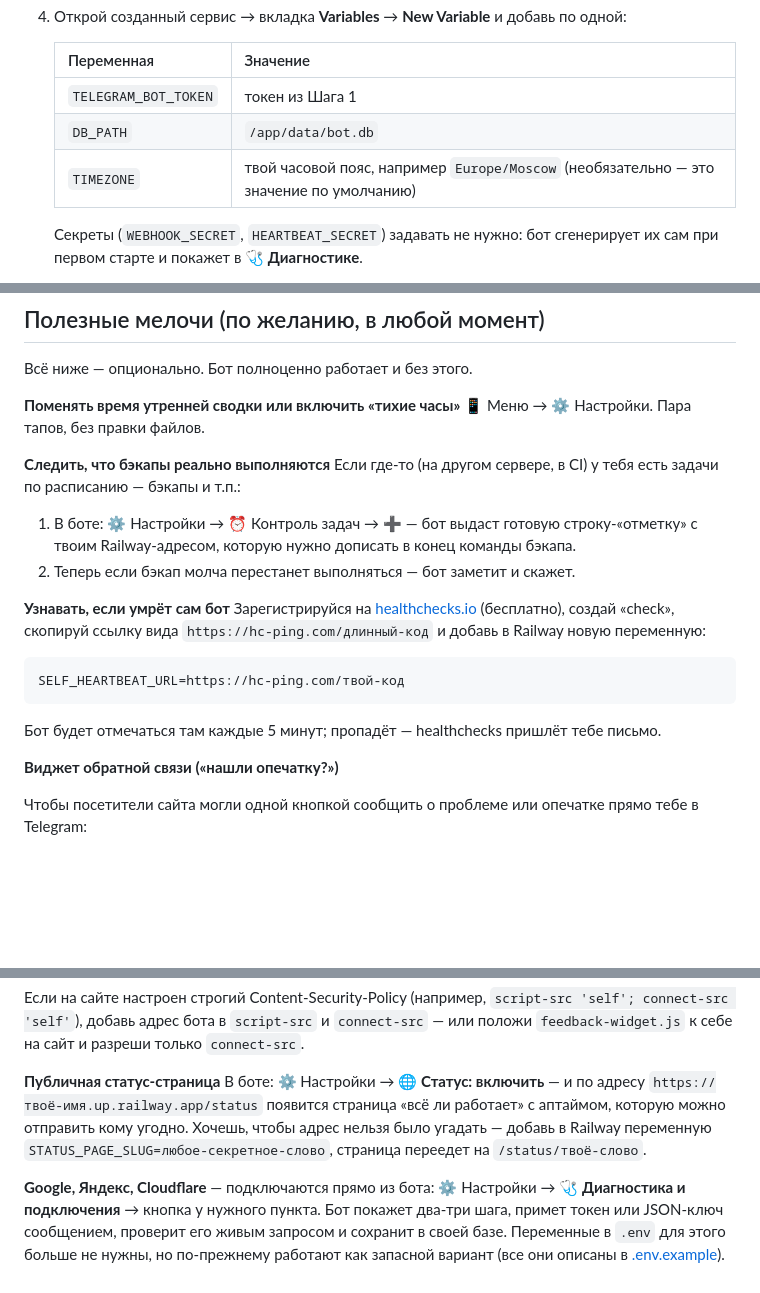
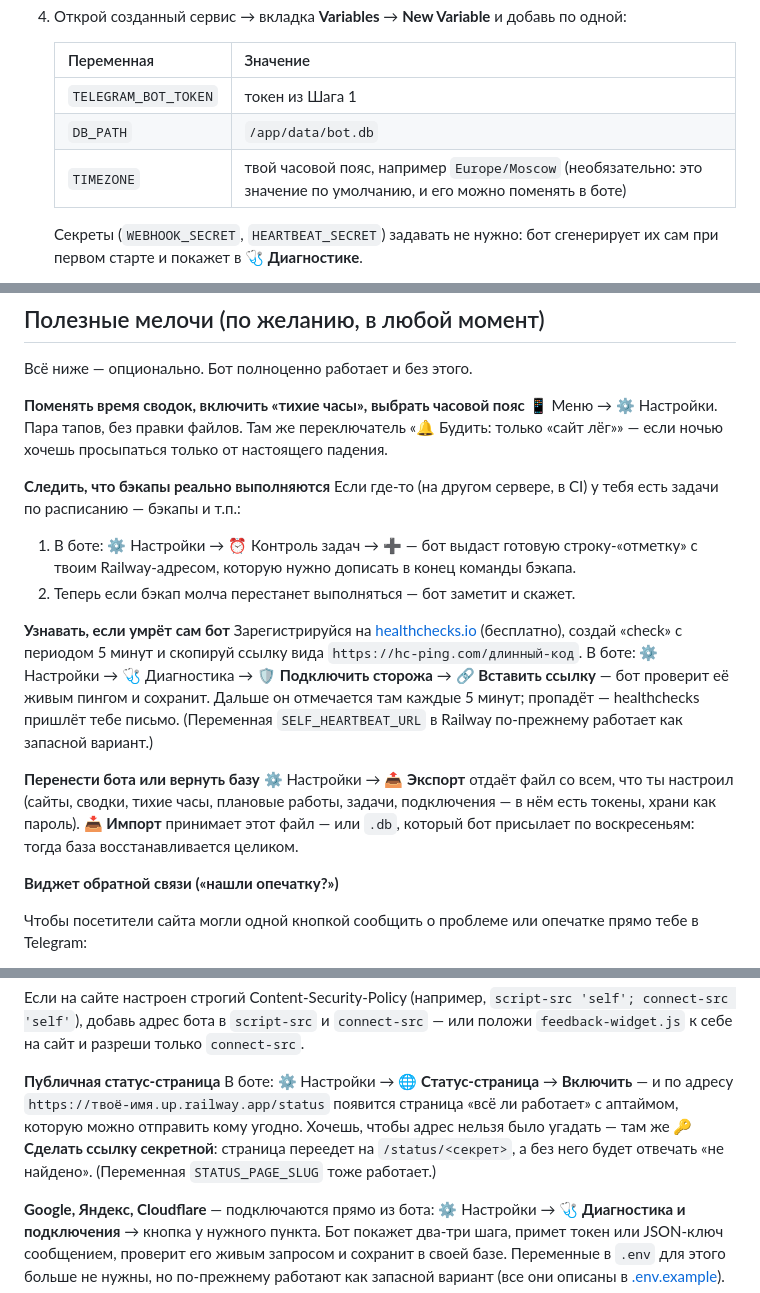
Before and after one commit to morgunovtech/Tofs_DevOps_bot, a Markdown page: docs/SETUP.md, 3 parts joined by grey strips. Drawn GitHub-style; blank space fills up the shorter version.

````diff
--- a/docs/SETUP.md
+++ b/docs/SETUP.md
@@ -48,7 +48,7 @@
    |---|---|
    | `TELEGRAM_BOT_TOKEN` | токен из Шага 1 |
    | `DB_PATH` | `/app/data/bot.db` |
-   | `TIMEZONE` | твой часовой пояс, например `Europe/Moscow` (необязательно — это значение по умолчанию) |
+   | `TIMEZONE` | твой часовой пояс, например `Europe/Moscow` (необязательно: это значение по умолчанию, и его можно поменять в боте) |
 
    Секреты (`WEBHOOK_SECRET`, `HEARTBEAT_SECRET`) задавать не нужно: бот сгенерирует их сам при первом старте и покажет в **🩺 Диагностике**.
 
@@ -88,8 +88,8 @@
 
 Всё ниже — опционально. Бот полноценно работает и без этого.
 
-**Поменять время утренней сводки или включить «тихие часы»**
-📱 Меню → ⚙️ Настройки. Пара тапов, без правки файлов.
+**Поменять время сводок, включить «тихие часы», выбрать часовой пояс**
+📱 Меню → ⚙️ Настройки. Пара тапов, без правки файлов. Там же переключатель «🔔 Будить: только «сайт лёг»» — если ночью хочешь просыпаться только от настоящего падения.
 
 **Следить, что бэкапы реально выполняются**
 Если где-то (на другом сервере, в CI) у тебя есть задачи по расписанию — бэкапы и т.п.:
@@ -97,11 +97,10 @@
 2. Теперь если бэкап молча перестанет выполняться — бот заметит и скажет.
 
 **Узнавать, если умрёт сам бот**
-Зарегистрируйся на [healthchecks.io](https://healthchecks.io) (бесплатно), создай «check», скопируй ссылку вида `https://hc-ping.com/длинный-код` и добавь в Railway новую переменную:
-```
-SELF_HEARTBEAT_URL=https://hc-ping.com/твой-код
-```
-Бот будет отмечаться там каждые 5 минут; пропадёт — healthchecks пришлёт тебе письмо.
+Зарегистрируйся на [healthchecks.io](https://healthchecks.io) (бесплатно), создай «check» с периодом 5 минут и скопируй ссылку вида `https://hc-ping.com/длинный-код`. В боте: ⚙️ Настройки → 🩺 Диагностика → **🛡 Подключить сторожа** → **🔗 Вставить ссылку** — бот проверит её живым пингом и сохранит. Дальше он отмечается там каждые 5 минут; пропадёт — healthchecks пришлёт тебе письмо. (Переменная `SELF_HEARTBEAT_URL` в Railway по-прежнему работает как запасной вариант.)
+
+**Перенести бота или вернуть базу**
+⚙️ Настройки → **📤 Экспорт** отдаёт файл со всем, что ты настроил (сайты, сводки, тихие часы, плановые работы, задачи, подключения — в нём есть токены, храни как пароль). **📥 Импорт** принимает этот файл — или `.db`, который бот присылает по воскресеньям: тогда база восстанавливается целиком.
 
 **Виджет обратной связи («нашли опечатку?»)**
 
@@ -126,7 +125,7 @@ SELF_HEARTBEAT_URL=https://hc-ping.com/твой-код
 Если на сайте настроен строгий Content-Security-Policy (например, `script-src 'self'; connect-src 'self'`), добавь адрес бота в `script-src` и `connect-src` — или положи `feedback-widget.js` к себе на сайт и разреши только `connect-src`.
 
 **Публичная статус-страница**
-В боте: ⚙️ Настройки → **🌐 Статус: включить** — и по адресу `https://твоё-имя.up.railway.app/status` появится страница «всё ли работает» с аптаймом, которую можно отправить кому угодно. Хочешь, чтобы адрес нельзя было угадать — добавь в Railway переменную `STATUS_PAGE_SLUG=любое-секретное-слово`, страница переедет на `/status/твоё-слово`.
+В боте: ⚙️ Настройки → **🌐 Статус-страница** → **Включить** — и по адресу `https://твоё-имя.up.railway.app/status` появится страница «всё ли работает» с аптаймом, которую можно отправить кому угодно. Хочешь, чтобы адрес нельзя было угадать — там же **🔑 Сделать ссылку секретной**: страница переедет на `/status/<секрет>`, а без него будет отвечать «не найдено». (Переменная `STATUS_PAGE_SLUG` тоже работает.)
 
 **Google, Яндекс, Cloudflare** — подключаются прямо из бота: ⚙️ Настройки → **🩺 Диагностика и подключения** → кнопка у нужного пункта. Бот покажет два-три шага, примет токен или JSON-ключ сообщением, проверит его живым запросом и сохранит в своей базе. Переменные в `.env` для этого больше не нужны, но по-прежнему работают как запасной вариант (все они описаны в [.env.example](../.env.example)).
 
````
Also changed, not shown: docs/FEATURES.md (+10 -5 lines).
